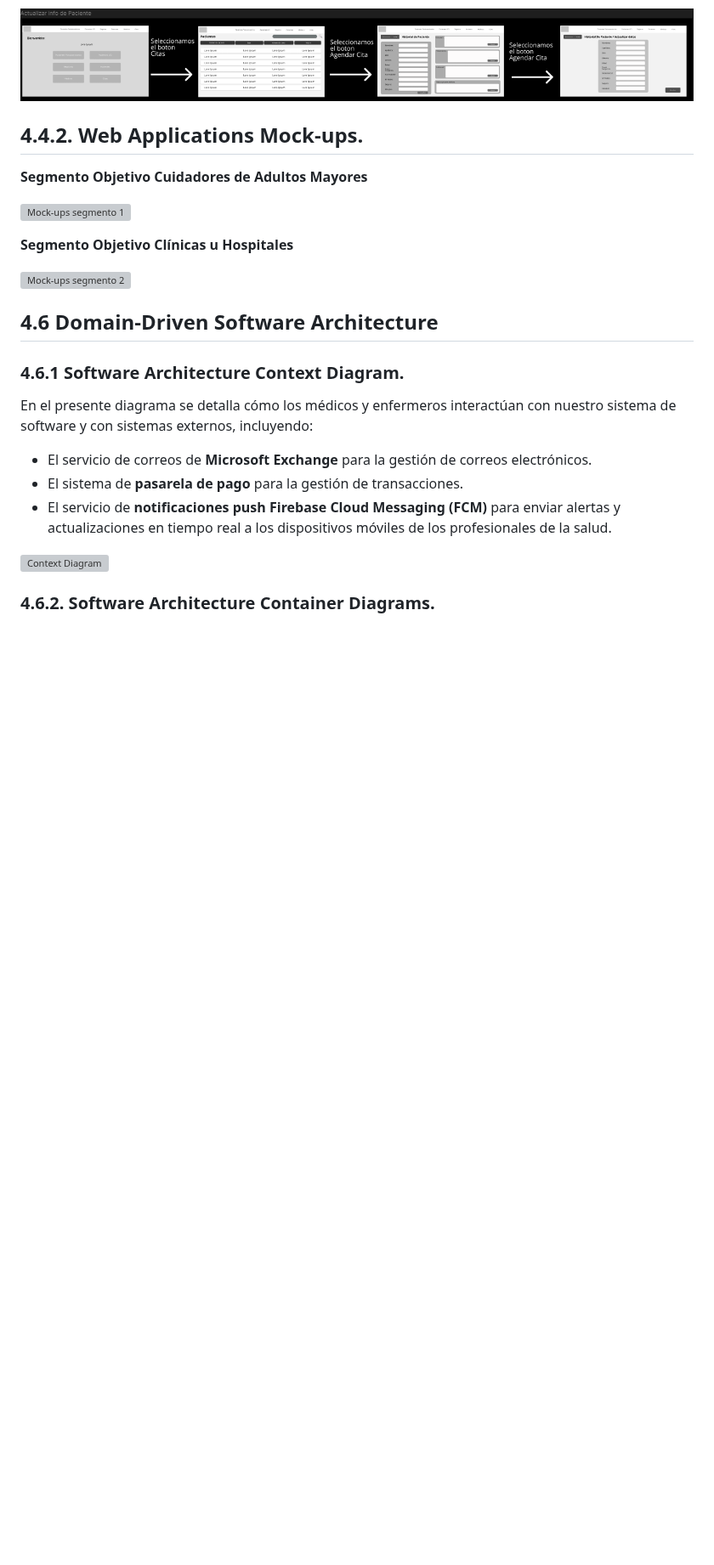
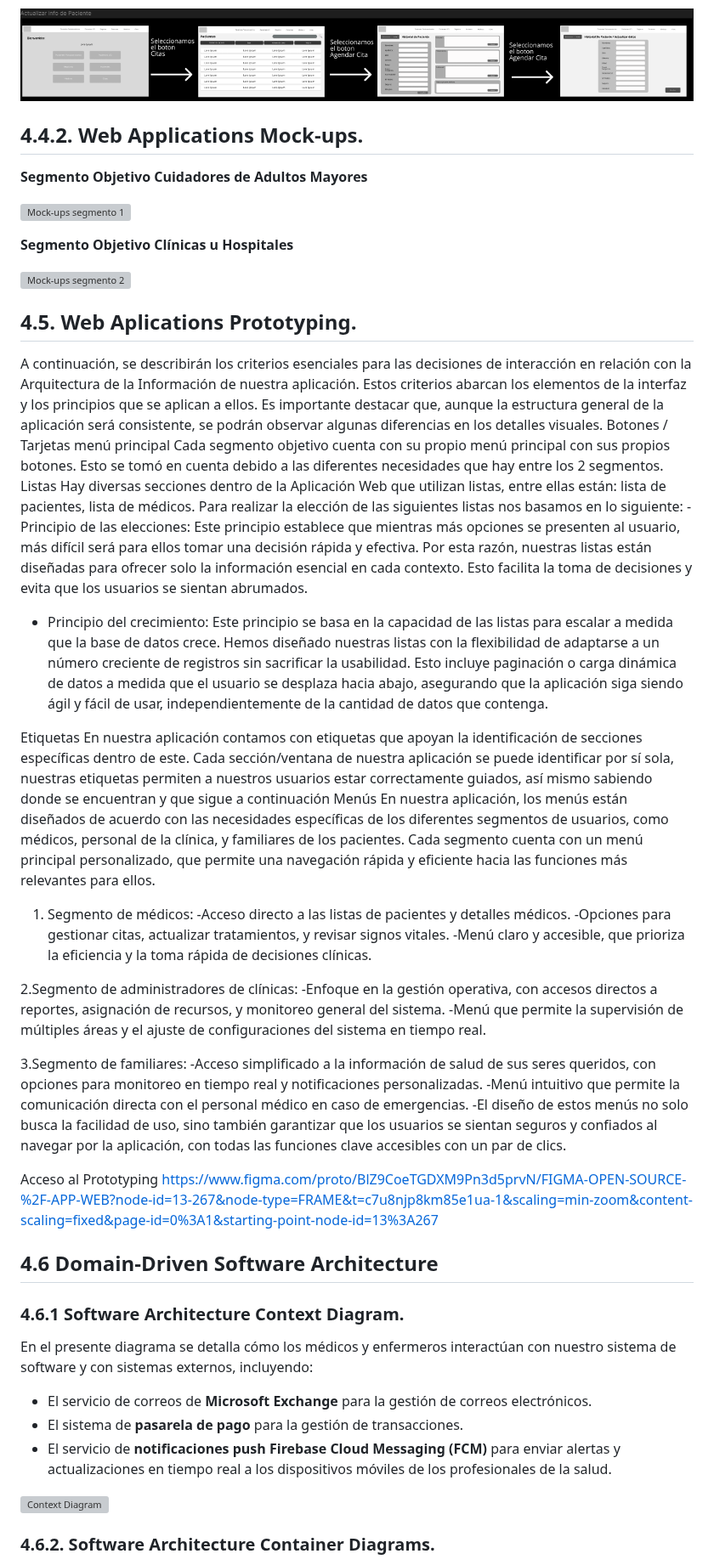
Before and after one commit to TukunTech/DispositivosMoviles, a Markdown page: README.md, the part around the change. Shown at 85% size. GitHub-like rendering; blank space fills up the shorter version; grey boxes are pictures that could not be loaded.

Commit message:
Docs: Update README.md

```diff
--- a/README.md
+++ b/README.md
@@ -426,6 +426,41 @@ Figma: https://www.figma.com/design/BlZ9CoeTGDXM9Pn3d5prvN/FIGMA-OPEN-SOURCE-%2F
 
 ![Mock-ups segmento 2](./img2/mokuop2.png)
 
+## 4.5. Web Aplications Prototyping.
+A continuación, se describirán los criterios esenciales para las decisiones de interacción en relación con la Arquitectura de la Información de nuestra aplicación. Estos criterios abarcan los elementos de la interfaz y los principios que se aplican a ellos. Es importante destacar que, aunque la estructura general de la  aplicación será consistente, se podrán observar algunas diferencias en los detalles visuales.
+Botones / Tarjetas menú principal
+  Cada segmento objetivo cuenta con su propio menú principal con sus propios botones. Esto se tomó en cuenta debido a las diferentes necesidades que hay entre los 2 segmentos.
+Listas
+  Hay diversas secciones dentro de la Aplicación Web que utilizan listas, entre ellas están: lista de pacientes, lista de médicos. Para realizar la elección de las siguientes listas nos basamos en lo siguiente:
+  -Principio de las elecciones: Este principio establece que mientras más opciones se presenten al usuario, más difícil será para ellos tomar una decisión rápida y efectiva. Por esta razón, nuestras listas están diseñadas para ofrecer solo la información esencial en cada contexto. Esto facilita la toma de decisiones y        evita que los usuarios se sientan abrumados.
+
+-  Principio del crecimiento: Este principio se basa en la capacidad de las listas para escalar a medida que la base de datos crece. Hemos diseñado nuestras listas con la flexibilidad de adaptarse a un número creciente de registros sin sacrificar la usabilidad. Esto incluye paginación o carga dinámica de datos a medida       que el usuario se desplaza hacia abajo, asegurando que la aplicación siga siendo ágil y fácil de usar, independientemente de la cantidad de datos que contenga.
+
+Etiquetas
+En nuestra aplicación contamos con etiquetas que apoyan la identificación de secciones específicas dentro de este.
+Cada sección/ventana de nuestra aplicación se puede identificar por sí sola, nuestras etiquetas permiten a nuestros usuarios estar correctamente guiados, así mismo sabiendo donde se encuentran y que sigue a continuación
+Menús
+En nuestra aplicación, los menús están diseñados de acuerdo con las necesidades específicas de los diferentes segmentos de usuarios, como médicos, personal de la clínica, y familiares de los pacientes. Cada segmento cuenta con un menú principal personalizado, que permite una navegación rápida y eficiente hacia las funciones más relevantes para ellos.
+
+
+
+   1. Segmento de médicos:
+      -Acceso directo a las listas de pacientes y detalles médicos.
+      -Opciones para gestionar citas, actualizar tratamientos, y revisar signos vitales.
+      -Menú claro y accesible, que prioriza la eficiencia y la toma rápida de decisiones clínicas.
+
+  2.Segmento de administradores de clínicas:
+      -Enfoque en la gestión operativa, con accesos directos a reportes, asignación de recursos, y monitoreo general del sistema.
+      -Menú que permite la supervisión de múltiples áreas y el ajuste de configuraciones del sistema en tiempo real.
+
+  3.Segmento de familiares:
+      -Acceso simplificado a la información de salud de sus seres queridos, con opciones para monitoreo en tiempo real y notificaciones personalizadas.
+      -Menú intuitivo que permite la comunicación directa con el personal médico en caso de emergencias.
+      -El diseño de estos menús no solo busca la facilidad de uso, sino también garantizar que los usuarios se sientan seguros y confiados al navegar por la aplicación, con todas las funciones clave accesibles con un par de clics.
+
+
+Acceso al Prototyping
+[https://www.figma.com/proto/BlZ9CoeTGDXM9Pn3d5prvN/FIGMA-OPEN-SOURCE-%2F-APP-WEB?node-id=13-267&node-type=FRAME&t=c7u8njp8km85e1ua-1&scaling=min-zoom&content-scaling=fixed&page-id=0%3A1&starting-point-node-id=13%3A267](https://www.figma.com/proto/BlZ9CoeTGDXM9Pn3d5prvN/FIGMA-OPEN-SOURCE-%2F-APP-WEB?node-id=13-267&node-type=FRAME&t=c7u8njp8km85e1ua-1&scaling=min-zoom&content-scaling=fixed&page-id=0%3A1&starting-point-node-id=13%3A267)
 
 ## 4.6 Domain-Driven Software Architecture
 
```
